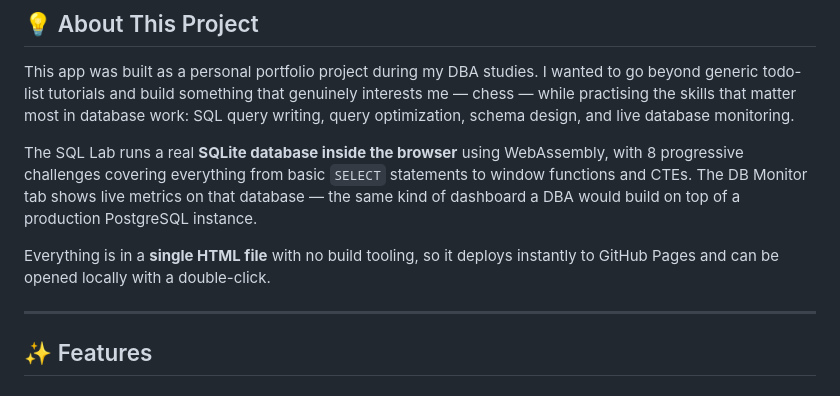
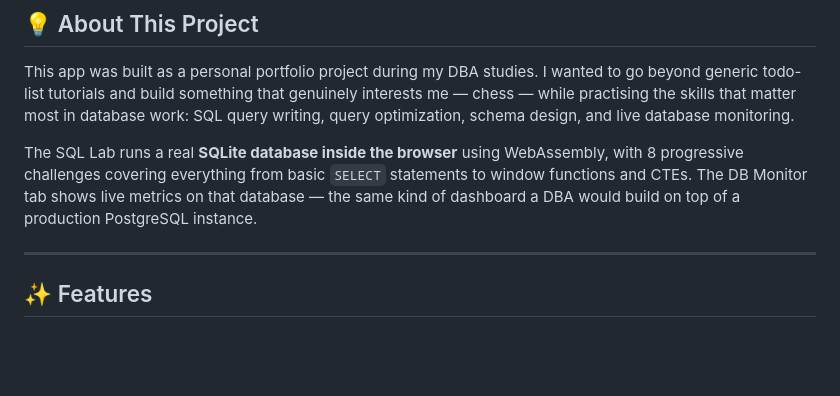
Before and after one commit to benfarahmeryem-svg/chess-openings, a Markdown page: README.md, the part around the change. Rendered like a GitHub page; blank space fills up the shorter version.

```diff
--- a/README.md
+++ b/README.md
@@ -23,8 +23,6 @@
 This app was built as a personal portfolio project during my DBA studies. I wanted to go beyond generic todo-list tutorials and build something that genuinely interests me — chess — while practising the skills that matter most in database work: SQL query writing, query optimization, schema design, and live database monitoring.
 
 The SQL Lab runs a real **SQLite database inside the browser** using WebAssembly, with 8 progressive challenges covering everything from basic `SELECT` statements to window functions and CTEs. The DB Monitor tab shows live metrics on that database — the same kind of dashboard a DBA would build on top of a production PostgreSQL instance.
-
-Everything is in a **single HTML file** with no build tooling, so it deploys instantly to GitHub Pages and can be opened locally with a double-click.
 
 ---
 
```
